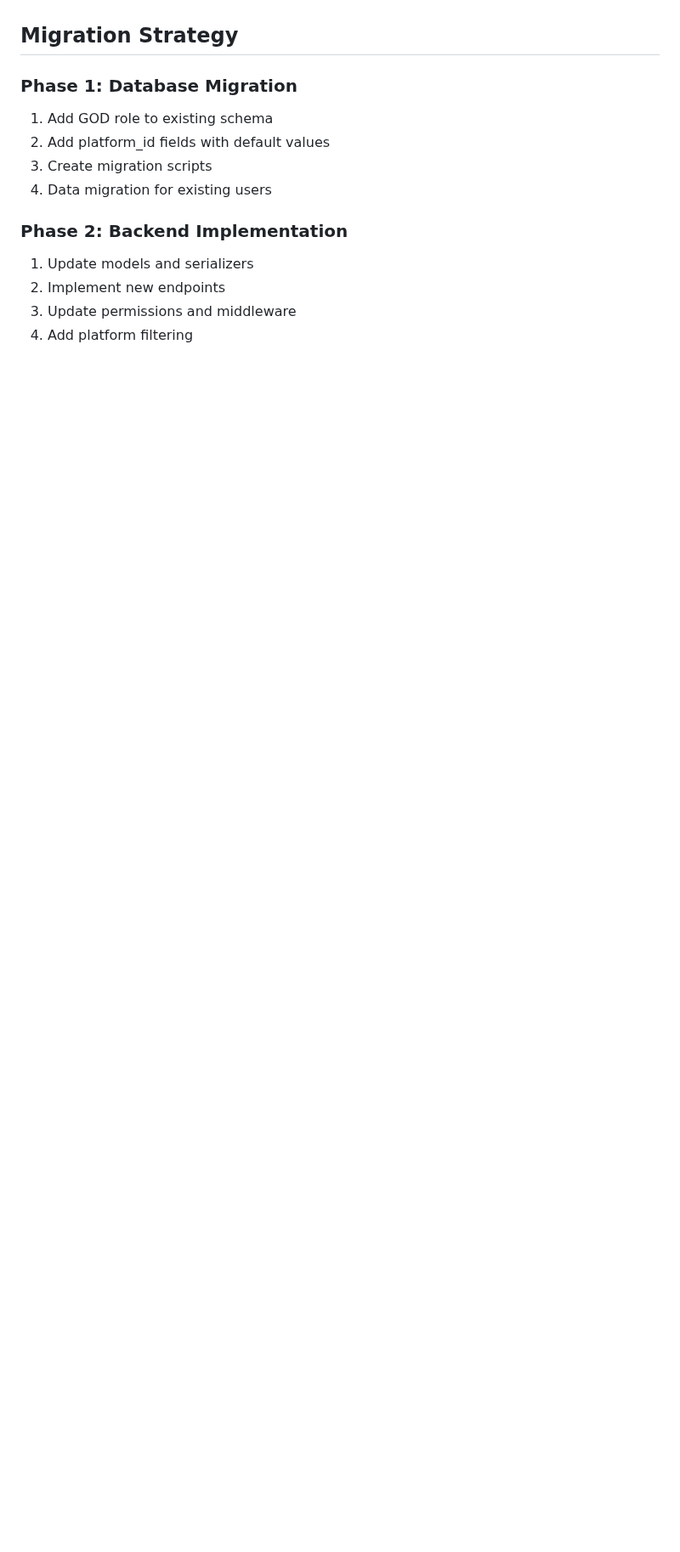
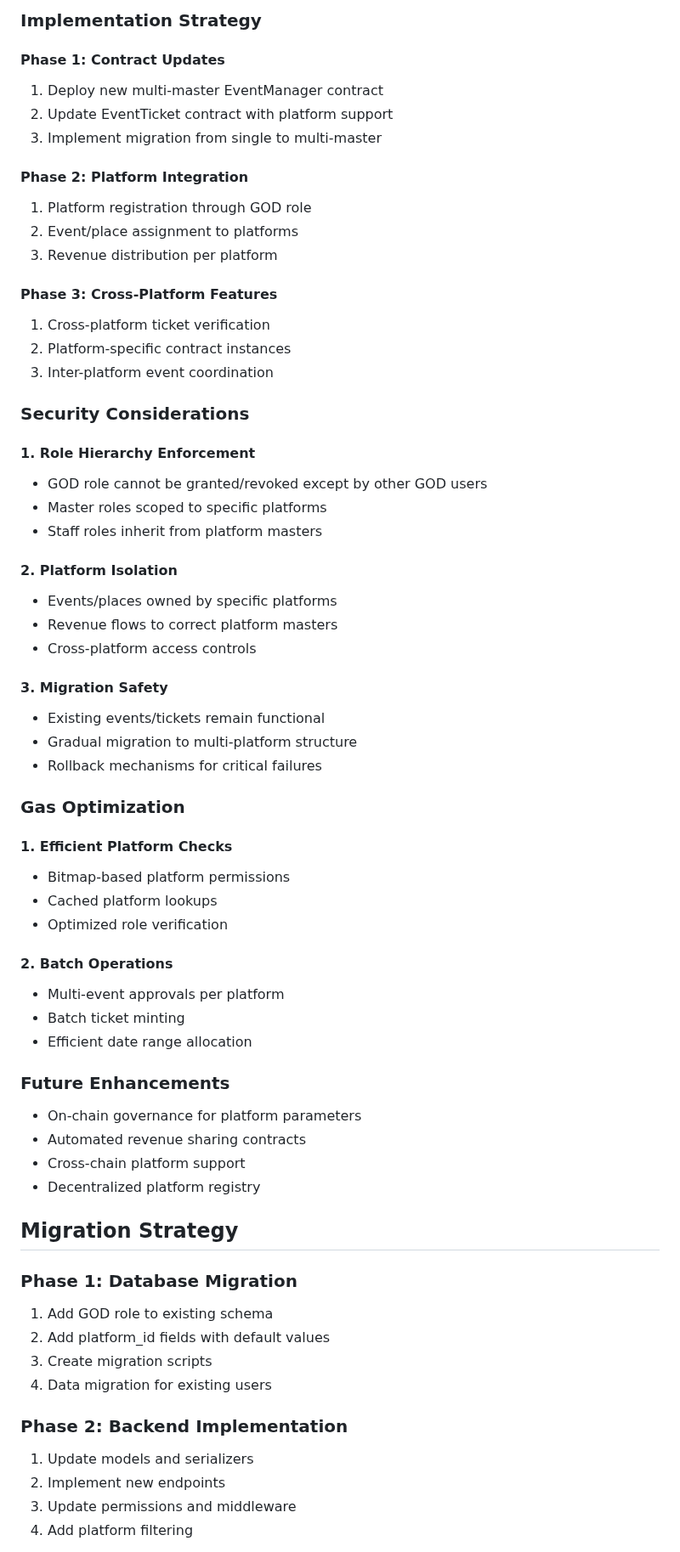
Before and after one commit to ai-shift/cyber-valley-tickets, a Markdown page: SCALING_PLAN.md, the part around one of its changes. Shown at 85% size. Drawn GitHub-style; blank space fills up the shorter version.

Commit message:
docs: enhance scaling plan with detailed smart contract architecture analysis

```diff
--- a/SCALING_PLAN.md
+++ b/SCALING_PLAN.md
@@ -157,3 +238,54 @@ Current smart contracts handle ticket verification and event management on-chain
+### Implementation Strategy
+
+#### Phase 1: Contract Updates
+1. Deploy new multi-master EventManager contract
+2. Update EventTicket contract with platform support
+3. Implement migration from single to multi-master
+
+#### Phase 2: Platform Integration
+1. Platform registration through GOD role
+2. Event/place assignment to platforms
+3. Revenue distribution per platform
+
+#### Phase 3: Cross-Platform Features
+1. Cross-platform ticket verification
+2. Platform-specific contract instances
+3. Inter-platform event coordination
+
+### Security Considerations
+
+#### 1. Role Hierarchy Enforcement
+- GOD role cannot be granted/revoked except by other GOD users
+- Master roles scoped to specific platforms
+- Staff roles inherit from platform masters
+
+#### 2. Platform Isolation
+- Events/places owned by specific platforms
+- Revenue flows to correct platform masters
+- Cross-platform access controls
+
+#### 3. Migration Safety
+- Existing events/tickets remain functional
+- Gradual migration to multi-platform structure
+- Rollback mechanisms for critical failures
+
+### Gas Optimization
+
+#### 1. Efficient Platform Checks
+- Bitmap-based platform permissions
+- Cached platform lookups
+- Optimized role verification
+
+#### 2. Batch Operations
+- Multi-event approvals per platform
+- Batch ticket minting
+- Efficient date range allocation
+
+### Future Enhancements
+- On-chain governance for platform parameters
+- Automated revenue sharing contracts
+- Cross-chain platform support
+- Decentralized platform registry
 
 ## Migration Strategy
 
```
Also changed, not shown: other parts of SCALING_PLAN.md (+87 -6 lines).
